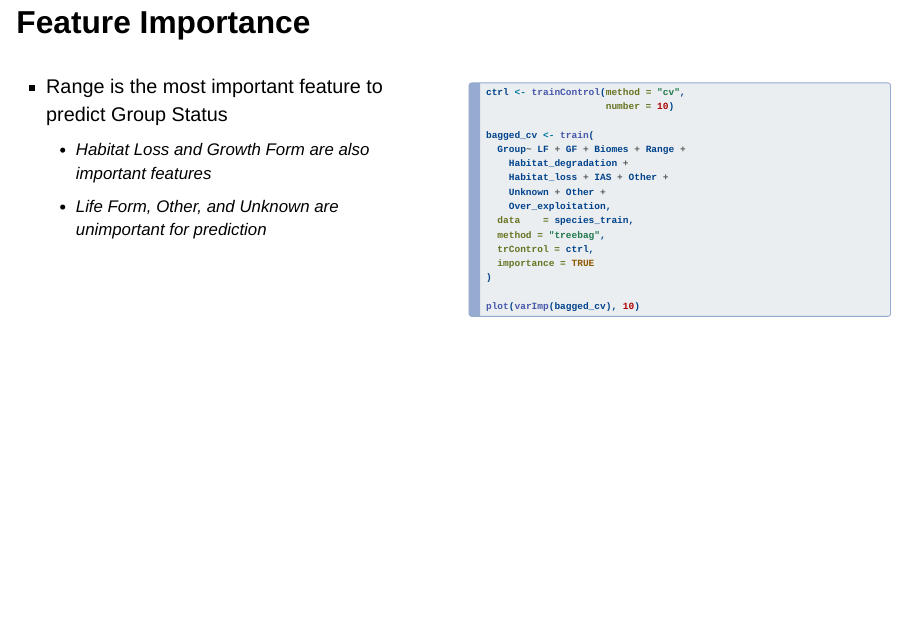
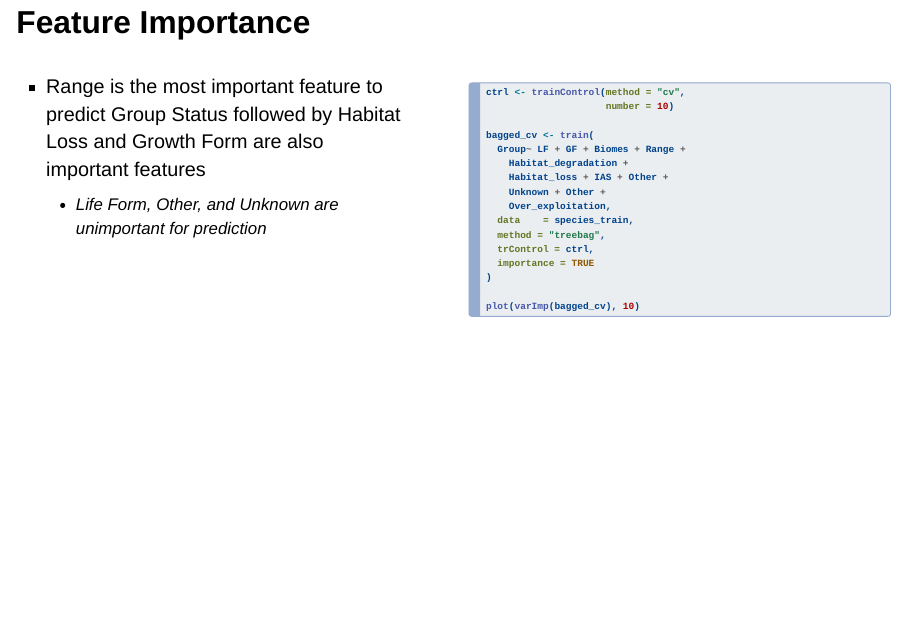
Before and after one commit to RaymondFleming/RandomForestPresentation, a Quarto document (index.qmd): page 23 of 29. Rendered offline with R 4.5, knitr and Pandoc in place of Quarto, with nearby package versions; the code chunks are not run, so their results and figures are left out; drawn as Slidy slides in place of the format the file asks for.

Commit message:
Feature Importance update

````diff
--- a/index.qmd
+++ b/index.qmd
@@ -1159,8 +1159,7 @@ bagged_cv <- train(
 
 plot(varImp(bagged_cv), 10)
 ```
--   Range is the most important feature to predict Group Status
-    -   Habitat Loss and Growth Form are also important features
+-   Range is the most important feature to predict Group Status followed by Habitat Loss and Growth Form are also important features
     -   Life Form, Other, and Unknown are unimportant for prediction
 :::
 
````
